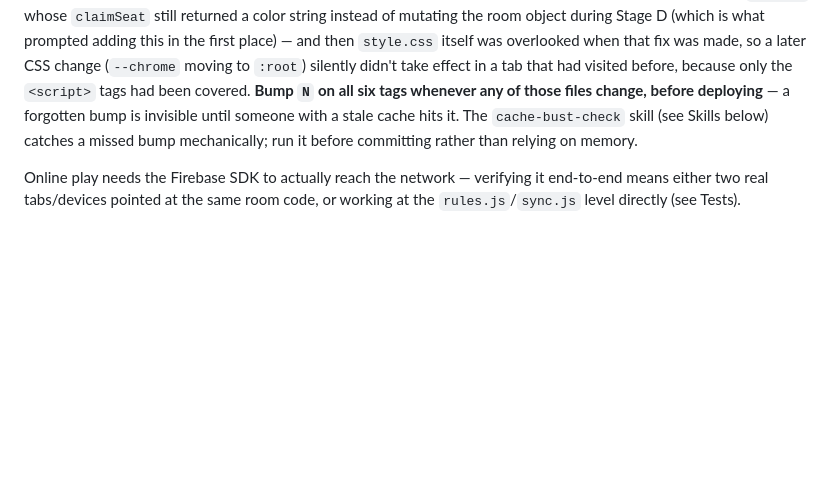
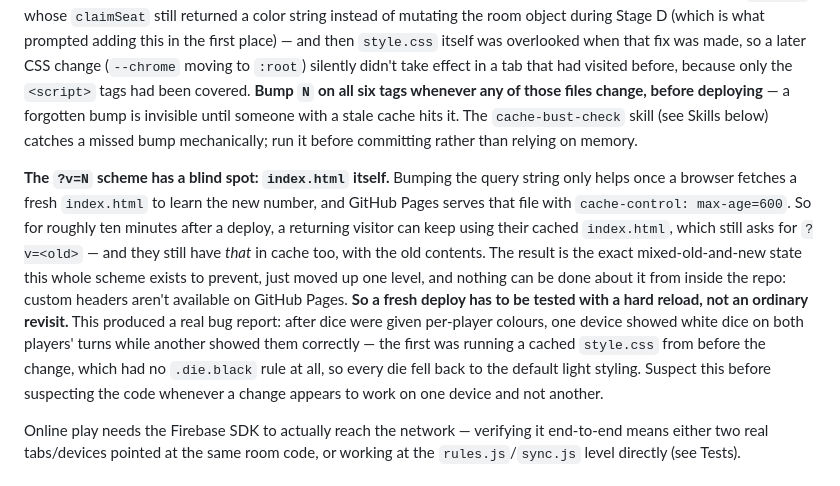
Before and after one commit to BackgammonGameDK/backgammon, a Markdown page: CLAUDE.md, the part around the change. Drawn GitHub-style; blank space fills up the shorter version.

Commit message:
docs: record the ten-minute cache blind spot after a deploy
The ?v=N scheme only takes effect once a browser fetches a fresh
index.html to learn the new number, and GitHub Pages serves that file
with cache-control: max-age=600. For roughly ten minutes after a deploy a
returning visitor can therefore keep a cached index.html asking for the
old ?v=, which they also still hold - the exact mixed-old-and-new state
the scheme exists to prevent, moved up one level. Nothing in the repo can
fix it, since custom headers aren't available on GitHub Pages, so the
rule is to test a fresh deploy with a hard reload rather than an ordinary
revisit.

Recorded because it cost a real bug report: after the dice were given
per-player colours, one device showed white dice on both players' turns
while another showed them correctly. The first was running a style.css
cached from before the change, which has no .die.black rule at all, so
every die fell back to the default light styling. Two fresh clients
against the live site could not reproduce it.

Docs only - no code, so no ?v= bump is due.

Co-Authored-By: Claude Opus 5 <noreply@anthropic.com>

```diff
--- a/CLAUDE.md
+++ b/CLAUDE.md
@@ -17,6 +17,8 @@ python3 -m http.server 8000
 then open `http://127.0.0.1:8000/index.html`. A plain `file://` open can fail to load `style.css`, or serve a stale cached copy of a script you just edited, in some sandboxed browser tooling — prefer serving it locally when verifying changes, and see the Tests section below for how `tests.html` works around `file://` caching specifically. Don't commit the server process or any server-related files — it's a throwaway dev aid, not part of the app.
 
 **`index.html`'s local `<script>`/`<link>` tags (`style.css`, `rules.js`, `sync.js`, `script.js`, `firebase-config.js`, `qrcode-generator.js`) carry a `?v=N` query string.** GitHub Pages caches static assets and there's no way to set custom cache headers there, so without this a returning visitor's browser can keep running an old cached file indefinitely after a deploy — silently mixing old and new files. This produced two real, confusing bugs, not just one: an old cached `sync.js` whose `claimSeat` still returned a color string instead of mutating the room object during Stage D (which is what prompted adding this in the first place) — and then `style.css` itself was overlooked when that fix was made, so a later CSS change (`--chrome` moving to `:root`) silently didn't take effect in a tab that had visited before, because only the `<script>` tags had been covered. **Bump `N` on all six tags whenever any of those files change, before deploying** — a forgotten bump is invisible until someone with a stale cache hits it. The `cache-bust-check` skill (see Skills below) catches a missed bump mechanically; run it before committing rather than relying on memory.
+
+**The `?v=N` scheme has a blind spot: `index.html` itself.** Bumping the query string only helps once a browser fetches a fresh `index.html` to learn the new number, and GitHub Pages serves that file with `cache-control: max-age=600`. So for roughly ten minutes after a deploy, a returning visitor can keep using their cached `index.html`, which still asks for `?v=<old>` — and they still have *that* in cache too, with the old contents. The result is the exact mixed-old-and-new state this whole scheme exists to prevent, just moved up one level, and nothing can be done about it from inside the repo: custom headers aren't available on GitHub Pages. **So a fresh deploy has to be tested with a hard reload, not an ordinary revisit.** This produced a real bug report: after dice were given per-player colours, one device showed white dice on both players' turns while another showed them correctly — the first was running a cached `style.css` from before the change, which had no `.die.black` rule at all, so every die fell back to the default light styling. Suspect this before suspecting the code whenever a change appears to work on one device and not another.
 
 Online play needs the Firebase SDK to actually reach the network — verifying it end-to-end means either two real tabs/devices pointed at the same room code, or working at the `rules.js`/`sync.js` level directly (see Tests).
 
```
